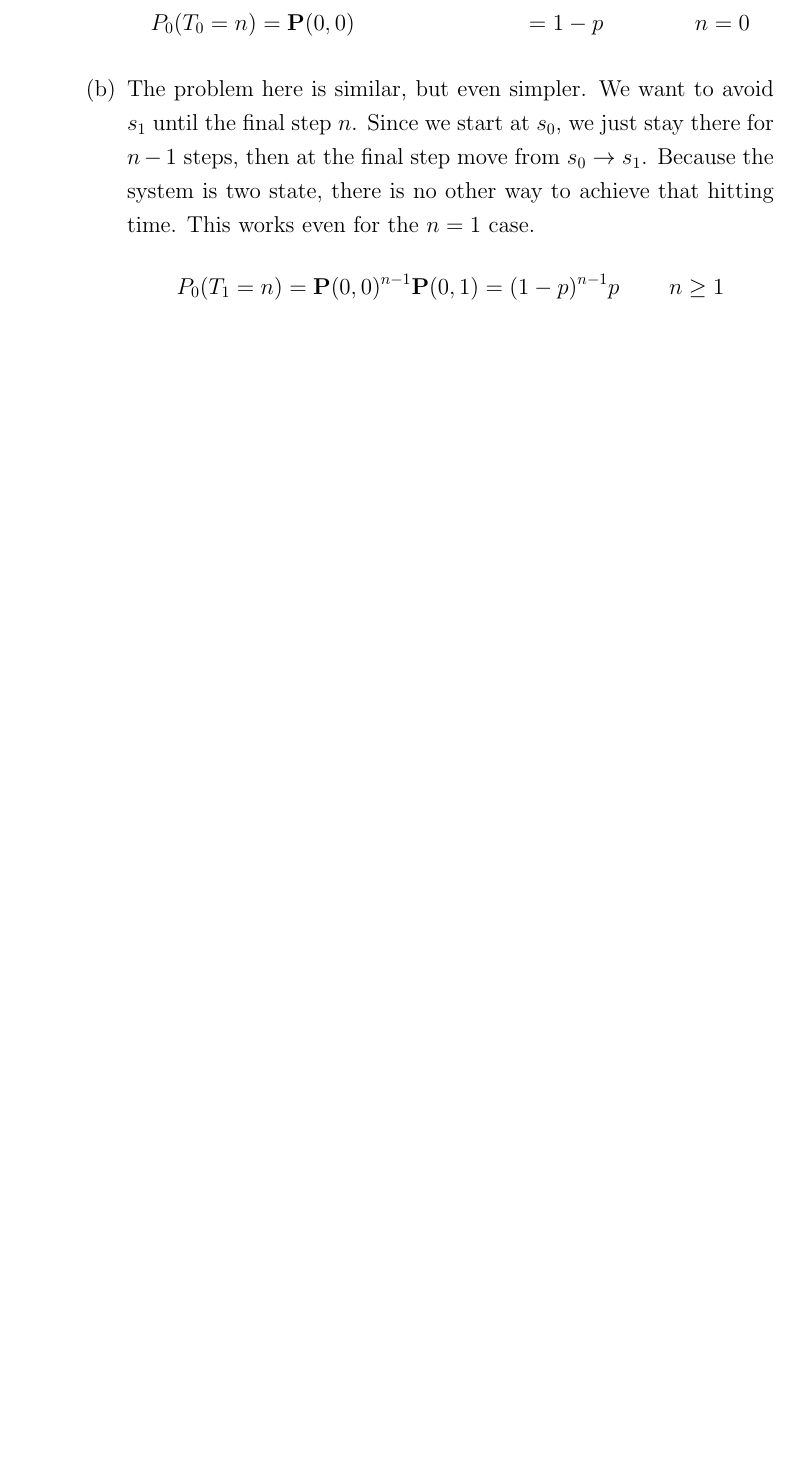
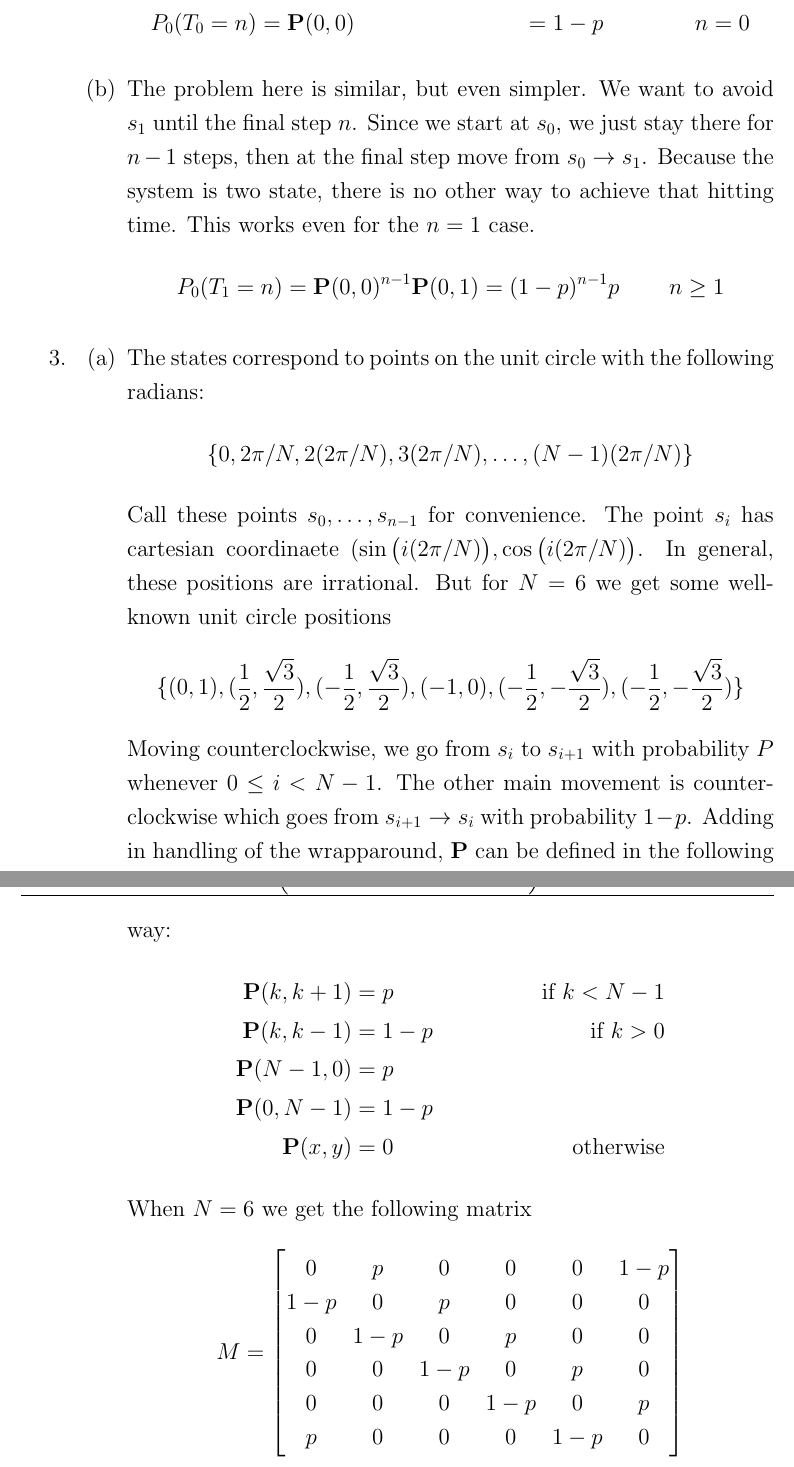
Before and after one commit to Techcable/classes-math468, a LaTeX problem sheet (homework1/main.tex): part of page 3 of 3 before the commit and two parts of pages 3 and 4 of 4 after it, the two joined at a grey line, cut so that both start at the same text, the shorter picture padded with empty space. Compiled offline with pdfLaTeX.

Commit message:
HW1: Solve 3(a)

```diff
--- a/homework1/main.tex
+++ b/homework1/main.tex
@@ -134,6 +134,29 @@
              P_0(T_1=n) &=\bP(0,0)^{n-1}\bP(0,1)=(1-p)^{n-1}p & n\ge 1
         \end{align*}
     \end{enumerate}
+\item
+    \begin{enumerate}
+    \item The states correspond to points on the unit circle with the following radians:
+        \[ \{0,2\pi/N,2(2\pi/N),3(2\pi/N),\dots,(N-1)(2\pi/N)\} \] Call these points $s_0,\dots,s_{n-1}$ for convenience. The point $s_i$ has cartesian coordinaete $(\sin \big(i(2\pi/N)\big),\cos\big( i(2\pi/N)\big)$. In general, these positions are irrational. But for $N=6$ we get some well-known unit circle positions
+        \[ \{(0,1),(\frac{1}{2},\frac{\sqrt{3}}{2}),(-\frac{1}{2},\frac{\sqrt{3}}{2}),(-1,0),(-\frac{1}{2},-\frac{\sqrt{3}}{2}),(-\frac{1}{2},-\frac{\sqrt{3}}{2})\} \]
+        Moving counterclockwise, we go from $s_i$ to $s_{i+1}$ with probability $P$ whenever $0 \le i<N-1$. The other main movement is counterclockwise which goes from $s_{i+1}\to s_i$ with probability $1-p$. Adding in handling of the wrapparound, $\bP$ can be defined in the following way:
+        \begin{align*}
+            \bP(k,k+1)& =p & \text{if } k<N-1 \\
+            \bP(k,k-1)& =1-p &  \text{if }k>0 \\
+            \bP(N-1,0)&= p & \\
+            \bP(0,N-1)&= 1-p & \\
+            \bP(x,y)&=0 & \text{otherwise}
+        \end{align*}
+        When $N=6$ we get the following matrix
+        \[ M=\begin{bmatrix}
+            0 & p & 0 & 0 & 0 & 1-p \\
+            1-p & 0 & p & 0 & 0 & 0 \\
+            0 & 1-p & 0 & p & 0 & 0 \\
+            0 & 0 & 1-p & 0 & p & 0  \\
+            0 & 0 & 0 & 1-p & 0 & p  \\
+            p & 0 & 0 & 0 & 1-p & 0  \\
+        \end{bmatrix}\]
+    \end{enumerate}
 \end{enumerate}
 \end{center}
 \end{document}
```
